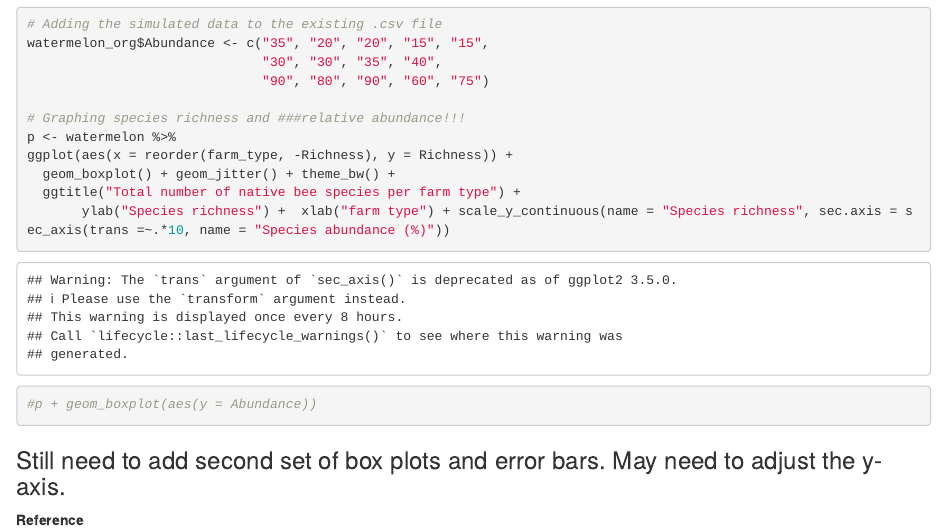
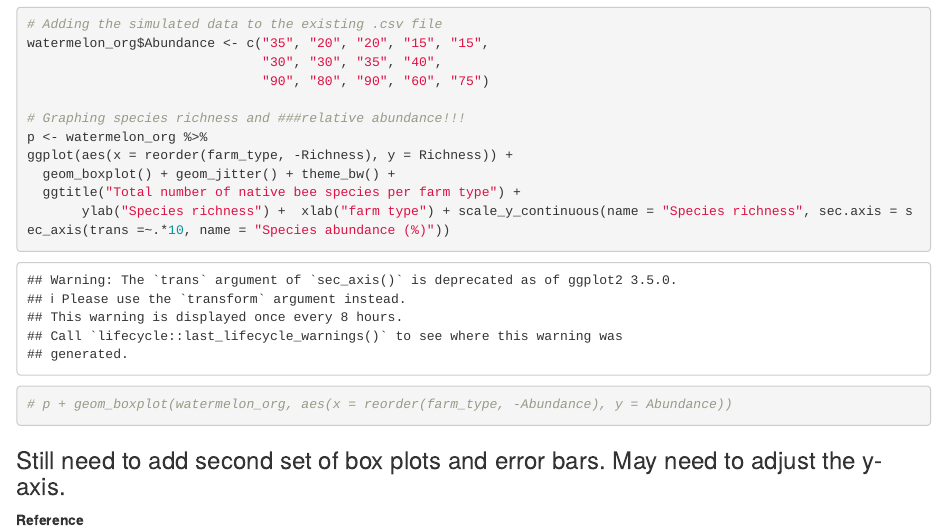
Before and after one commit to stuttle1/BIO501_Assignment1, an R Markdown document (BIO501_Ass1.rmd): the page in a window 1100 px wide, from 3350 px down. Rendered offline with R 4.5, knitr and Pandoc, with nearby package versions; code that draws random numbers runs with fixed seeds of ours.

Commit message:
Small fixes to the second graph

````diff
--- a/BIO501_Ass1.rmd
+++ b/BIO501_Ass1.rmd
@@ -74,13 +74,13 @@ watermelon_org$Abundance <- c("35", "20", "20", "15", "15",
                               "90", "80", "90", "60", "75")
 
 # Graphing species richness and ###relative abundance!!!
-p <- watermelon %>%
+p <- watermelon_org %>%
 ggplot(aes(x = reorder(farm_type, -Richness), y = Richness)) +
   geom_boxplot() + geom_jitter() + theme_bw() +
   ggtitle("Total number of native bee species per farm type") +
        ylab("Species richness") +  xlab("farm type") + scale_y_continuous(name = "Species richness", sec.axis = sec_axis(trans =~.*10, name = "Species abundance (%)"))
 
-#p + geom_boxplot(aes(y = Abundance))
+# p + geom_boxplot(watermelon_org, aes(x = reorder(farm_type, -Abundance), y = Abundance))
 ```
 
 ### Still need to add second set of box plots and error bars. May need to adjust the y-axis.###
````
